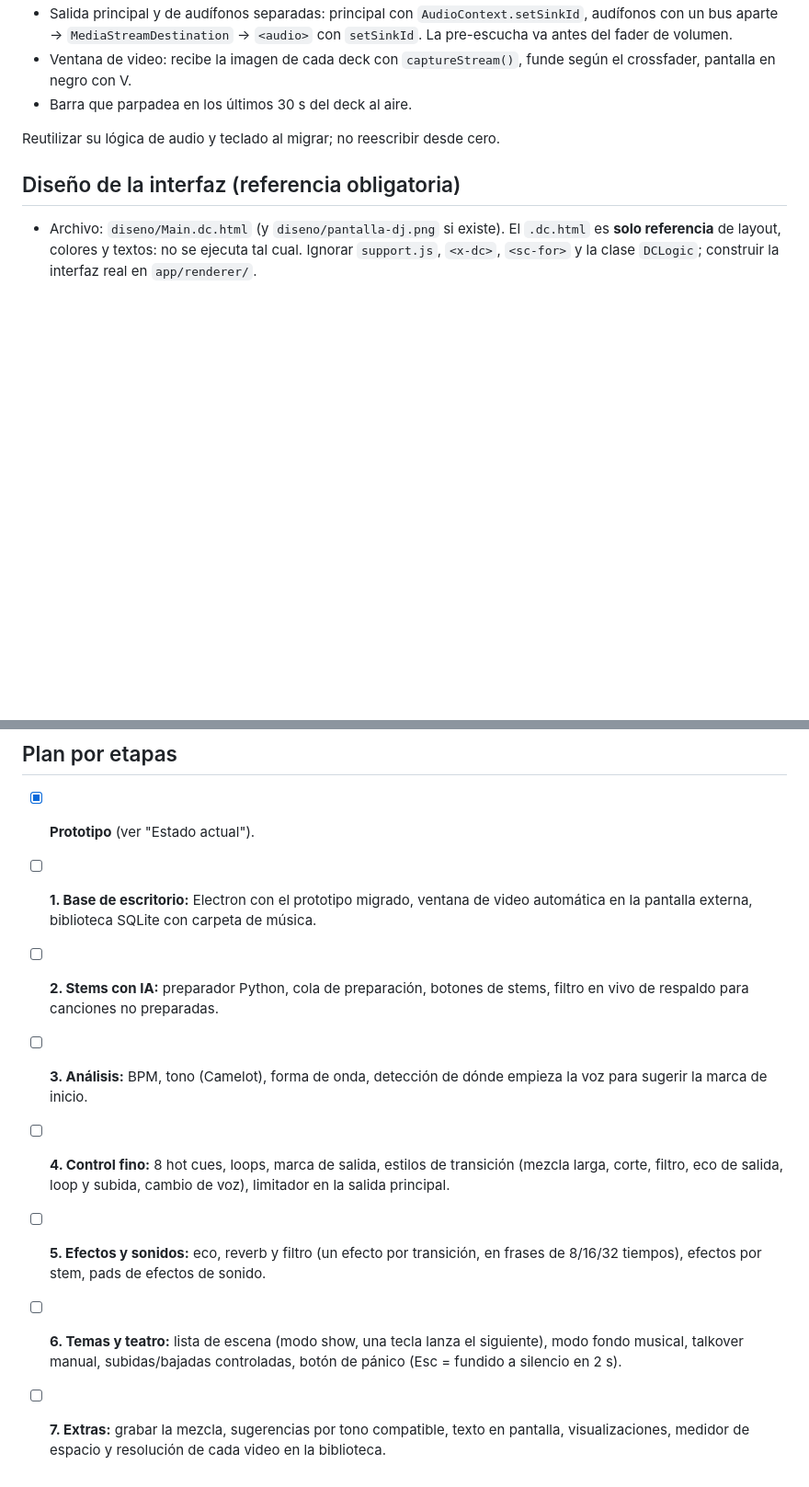
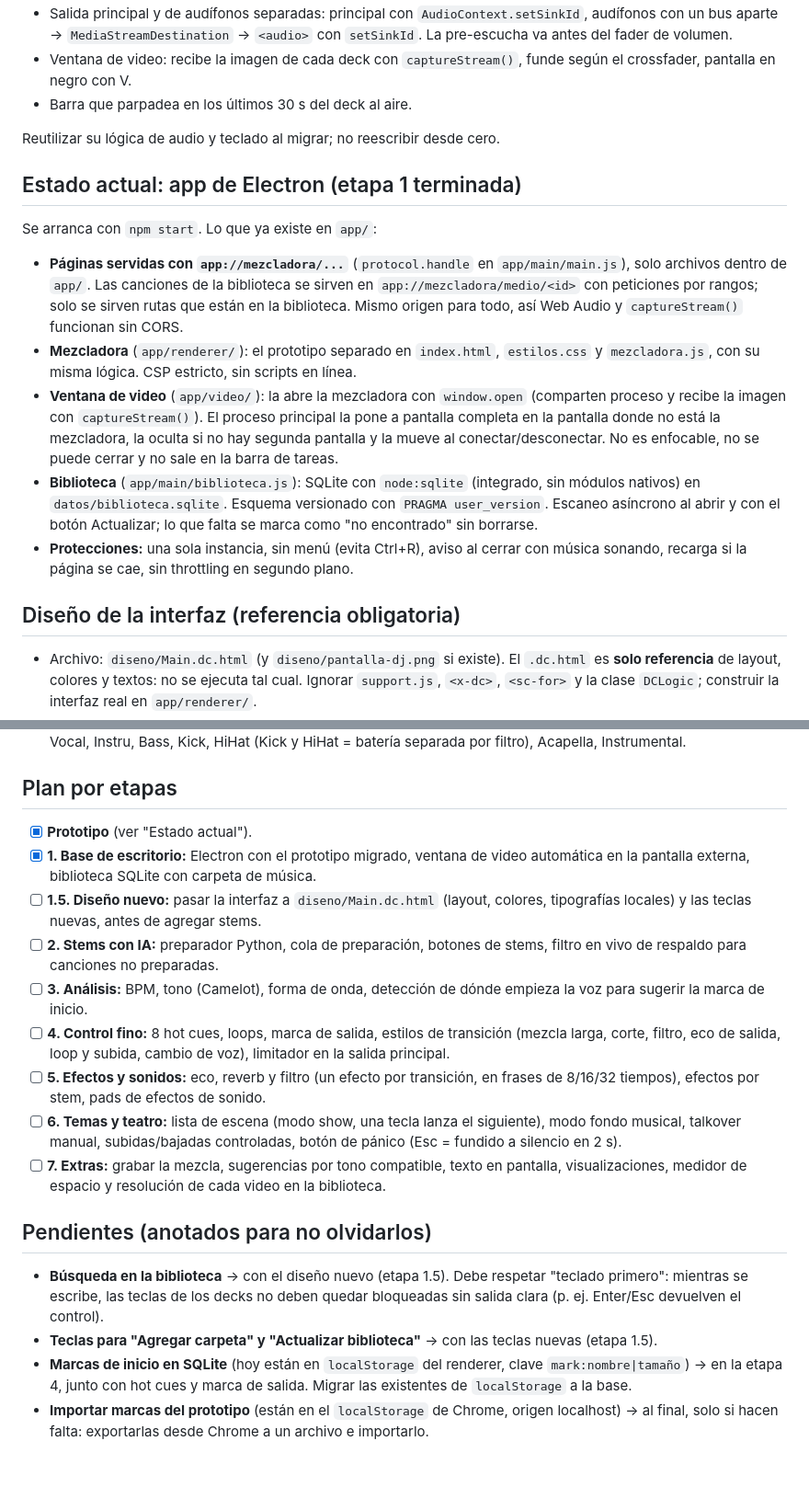
Before and after one commit to DIEGO-GRZ/mezcladora, a Markdown page: CLAUDE.md, 2 parts joined by grey strips. Shown at 92% size. Rendered like a GitHub page; blank space fills up the shorter version.

Commit message:
CLAUDE.md: etapa 1 terminada, etapa 1.5 de diseño y lista de pendientes
Co-Authored-By: Claude Opus 5.5 <noreply@anthropic.com>

```diff
--- a/CLAUDE.md
+++ b/CLAUDE.md
@@ -45,6 +45,16 @@ Documento de diseño completo (funciones premium, técnicas de DJ, fuentes): htt
 - Barra que parpadea en los últimos 30 s del deck al aire.
 
 Reutilizar su lógica de audio y teclado al migrar; no reescribir desde cero.
+
+## Estado actual: app de Electron (etapa 1 terminada)
+
+Se arranca con `npm start`. Lo que ya existe en `app/`:
+
+- **Páginas servidas con `app://mezcladora/...`** (`protocol.handle` en `app/main/main.js`), solo archivos dentro de `app/`. Las canciones de la biblioteca se sirven en `app://mezcladora/medio/<id>` con peticiones por rangos; solo se sirven rutas que están en la biblioteca. Mismo origen para todo, así Web Audio y `captureStream()` funcionan sin CORS.
+- **Mezcladora** (`app/renderer/`): el prototipo separado en `index.html`, `estilos.css` y `mezcladora.js`, con su misma lógica. CSP estricto, sin scripts en línea.
+- **Ventana de video** (`app/video/`): la abre la mezcladora con `window.open` (comparten proceso y recibe la imagen con `captureStream()`). El proceso principal la pone a pantalla completa en la pantalla donde no está la mezcladora, la oculta si no hay segunda pantalla y la mueve al conectar/desconectar. No es enfocable, no se puede cerrar y no sale en la barra de tareas.
+- **Biblioteca** (`app/main/biblioteca.js`): SQLite con `node:sqlite` (integrado, sin módulos nativos) en `datos/biblioteca.sqlite`. Esquema versionado con `PRAGMA user_version`. Escaneo asíncrono al abrir y con el botón Actualizar; lo que falta se marca como "no encontrado" sin borrarse.
+- **Protecciones:** una sola instancia, sin menú (evita Ctrl+R), aviso al cerrar con música sonando, recarga si la página se cae, sin throttling en segundo plano.
 
 ## Diseño de la interfaz (referencia obligatoria)
 
@@ -105,10 +115,18 @@ mezcladora-personal/
 ## Plan por etapas
 
 - [x] **Prototipo** (ver "Estado actual").
-- [ ] **1. Base de escritorio:** Electron con el prototipo migrado, ventana de video automática en la pantalla externa, biblioteca SQLite con carpeta de música.
+- [x] **1. Base de escritorio:** Electron con el prototipo migrado, ventana de video automática en la pantalla externa, biblioteca SQLite con carpeta de música.
+- [ ] **1.5. Diseño nuevo:** pasar la interfaz a `diseno/Main.dc.html` (layout, colores, tipografías locales) y las teclas nuevas, antes de agregar stems.
 - [ ] **2. Stems con IA:** preparador Python, cola de preparación, botones de stems, filtro en vivo de respaldo para canciones no preparadas.
 - [ ] **3. Análisis:** BPM, tono (Camelot), forma de onda, detección de dónde empieza la voz para sugerir la marca de inicio.
 - [ ] **4. Control fino:** 8 hot cues, loops, marca de salida, estilos de transición (mezcla larga, corte, filtro, eco de salida, loop y subida, cambio de voz), limitador en la salida principal.
 - [ ] **5. Efectos y sonidos:** eco, reverb y filtro (un efecto por transición, en frases de 8/16/32 tiempos), efectos por stem, pads de efectos de sonido.
 - [ ] **6. Temas y teatro:** lista de escena (modo show, una tecla lanza el siguiente), modo fondo musical, talkover manual, subidas/bajadas controladas, botón de pánico (Esc = fundido a silencio en 2 s).
 - [ ] **7. Extras:** grabar la mezcla, sugerencias por tono compatible, texto en pantalla, visualizaciones, medidor de espacio y resolución de cada video en la biblioteca.
+
+## Pendientes (anotados para no olvidarlos)
+
+- **Búsqueda en la biblioteca** → con el diseño nuevo (etapa 1.5). Debe respetar "teclado primero": mientras se escribe, las teclas de los decks no deben quedar bloqueadas sin salida clara (p. ej. Enter/Esc devuelven el control).
+- **Teclas para "Agregar carpeta" y "Actualizar biblioteca"** → con las teclas nuevas (etapa 1.5).
+- **Marcas de inicio en SQLite** (hoy están en `localStorage` del renderer, clave `mark:nombre|tamaño`) → en la etapa 4, junto con hot cues y marca de salida. Migrar las existentes de `localStorage` a la base.
+- **Importar marcas del prototipo** (están en el `localStorage` de Chrome, origen localhost) → al final, solo si hacen falta: exportarlas desde Chrome a un archivo e importarlo.
```
